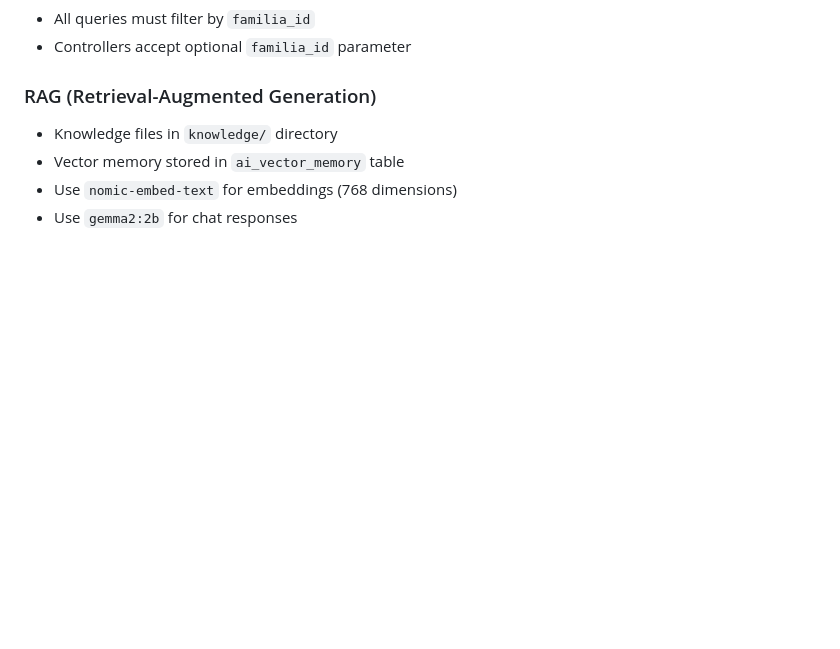
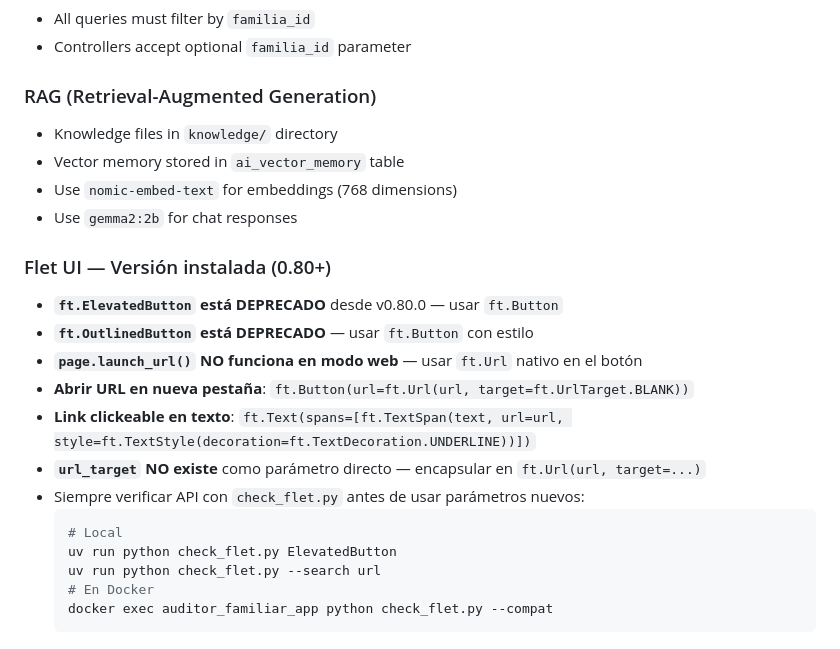
Before and after one commit to Ponce1969/contador-oriental-ai, a Markdown page: AGENTS.md, the part around the change. Drawn GitHub-style; blank space fills up the shorter version.

Commit message:
docs: agregar convenciones Flet UI 0.80+ en AGENTS.md

````diff
--- a/AGENTS.md
+++ b/AGENTS.md
@@ -489,3 +489,19 @@ event_system.fire_and_forget(event)
 - Vector memory stored in `ai_vector_memory` table
 - Use `nomic-embed-text` for embeddings (768 dimensions)
 - Use `gemma2:2b` for chat responses
+
+### Flet UI — Versión instalada (0.80+)
+- **`ft.ElevatedButton` está DEPRECADO** desde v0.80.0 — usar `ft.Button`
+- **`ft.OutlinedButton` está DEPRECADO** — usar `ft.Button` con estilo
+- **`page.launch_url()` NO funciona en modo web** — usar `ft.Url` nativo en el botón
+- **Abrir URL en nueva pestaña**: `ft.Button(url=ft.Url(url, target=ft.UrlTarget.BLANK))`
+- **Link clickeable en texto**: `ft.Text(spans=[ft.TextSpan(text, url=url, style=ft.TextStyle(decoration=ft.TextDecoration.UNDERLINE))])`
+- **`url_target` NO existe** como parámetro directo — encapsular en `ft.Url(url, target=...)`
+- Siempre verificar API con `check_flet.py` antes de usar parámetros nuevos:
+  ```bash
+  # Local
+  uv run python check_flet.py ElevatedButton
+  uv run python check_flet.py --search url
+  # En Docker
+  docker exec auditor_familiar_app python check_flet.py --compat
+  ```
````
